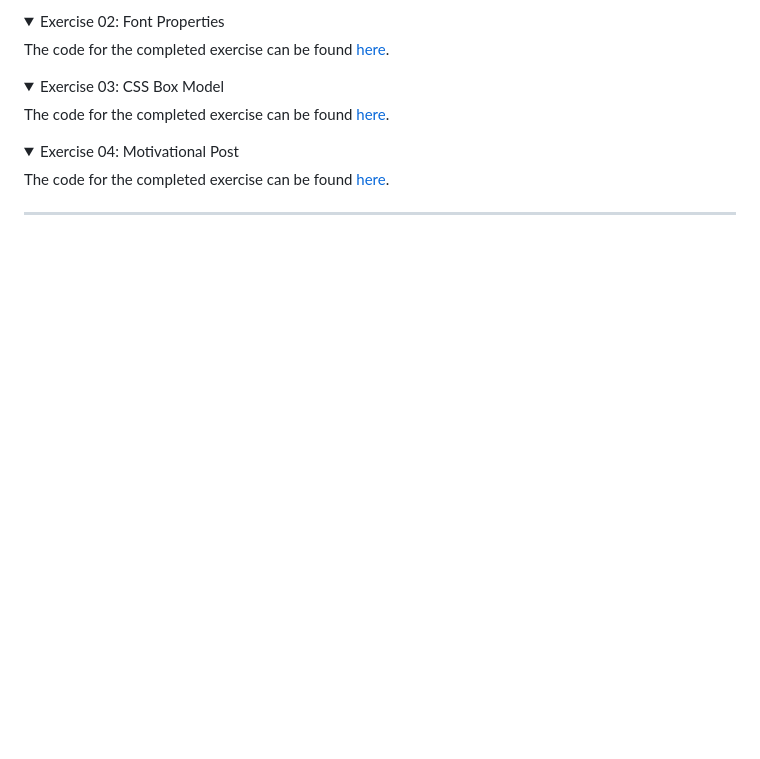
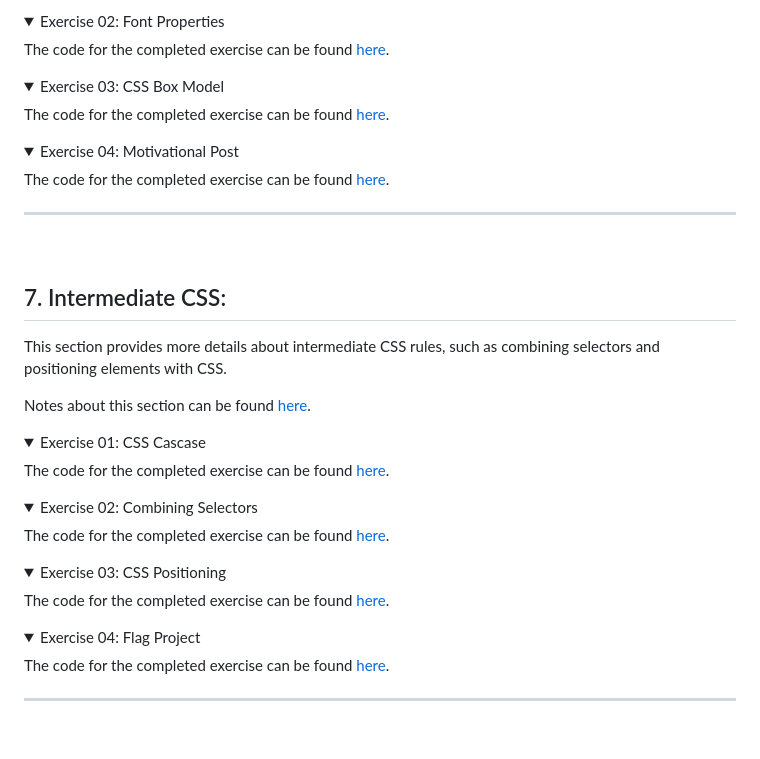
Before and after one commit to vonschappler/Web-Bootcamp, a Markdown page: README.md, the part around the change. Rendered like a GitHub page; folded sections open; blank space fills up the shorter version.

```diff
--- a/README.md
+++ b/README.md
@@ -186,6 +186,40 @@ The code for the completed exercise can be found [here](Section_06/03_css_box_mo
 <summary>Exercise 04: Motivational Post</summary>
 
 The code for the completed exercise can be found [here](Section_06/04_motivational_post/).
+
+</details>
+
+<hr>
+<br>
+
+## 7. Intermediate CSS:
+
+This section provides more details about intermediate CSS rules, such as combining selectors and positioning elements with CSS.
+
+Notes about this section can be found [here](https://github.com/vonschappler/Web-Bootcamp/wiki/Intermediate-CSS).
+
+<details>
+<summary>Exercise 01: CSS Cascase</summary>
+
+The code for the completed exercise can be found [here](Section_07/01_css_cascade/).
+
+</details>
+<details>
+<summary>Exercise 02: Combining Selectors</summary>
+
+The code for the completed exercise can be found [here](Section_07/02_combining_selectors/).
+
+</details>
+<details>
+<summary>Exercise 03: CSS Positioning</summary>
+
+The code for the completed exercise can be found [here](Section_07/03_css_positioning/).
+
+</details>
+<details>
+<summary>Exercise 04: Flag Project</summary>
+
+The code for the completed exercise can be found [here](Section_07/04_flag_project/).
 
 </details>
 
```
